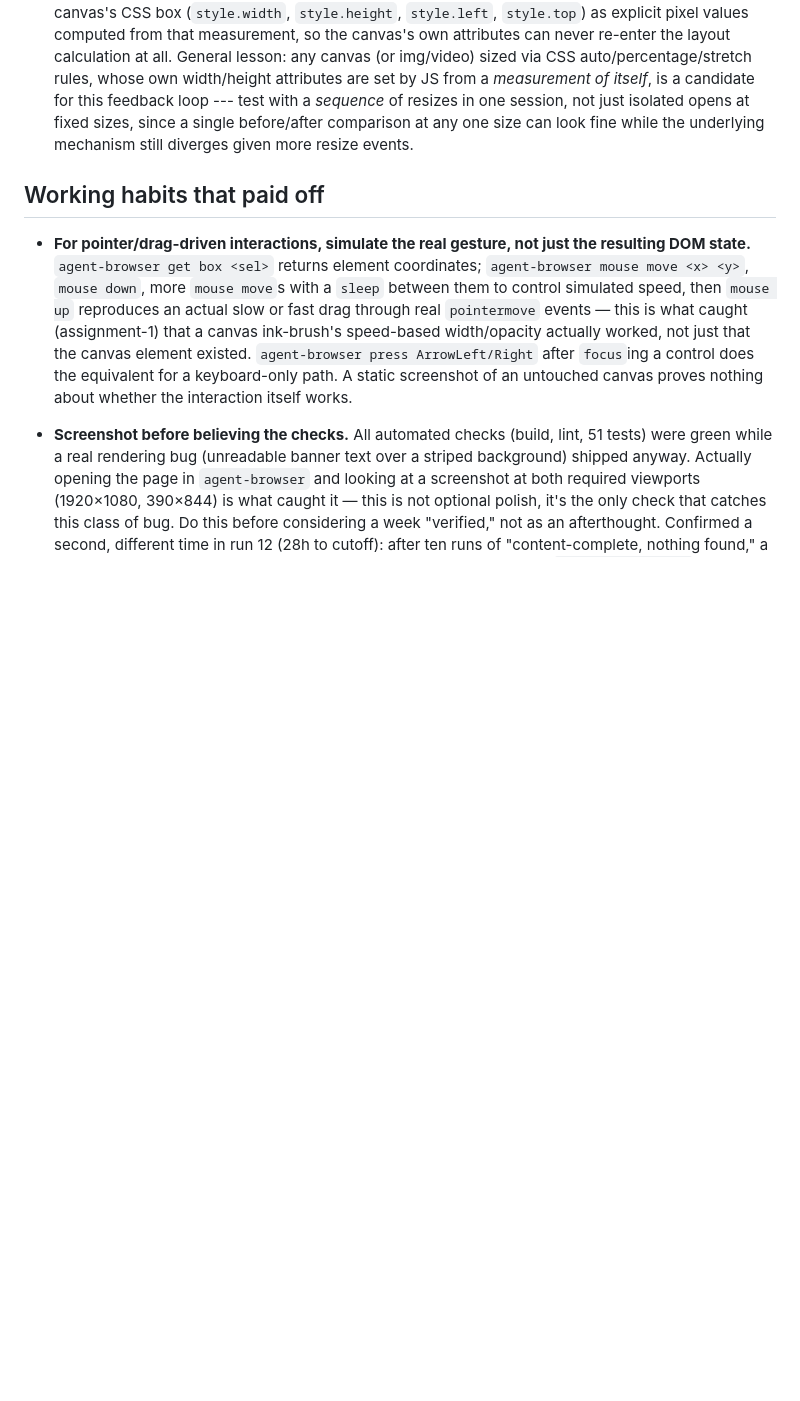
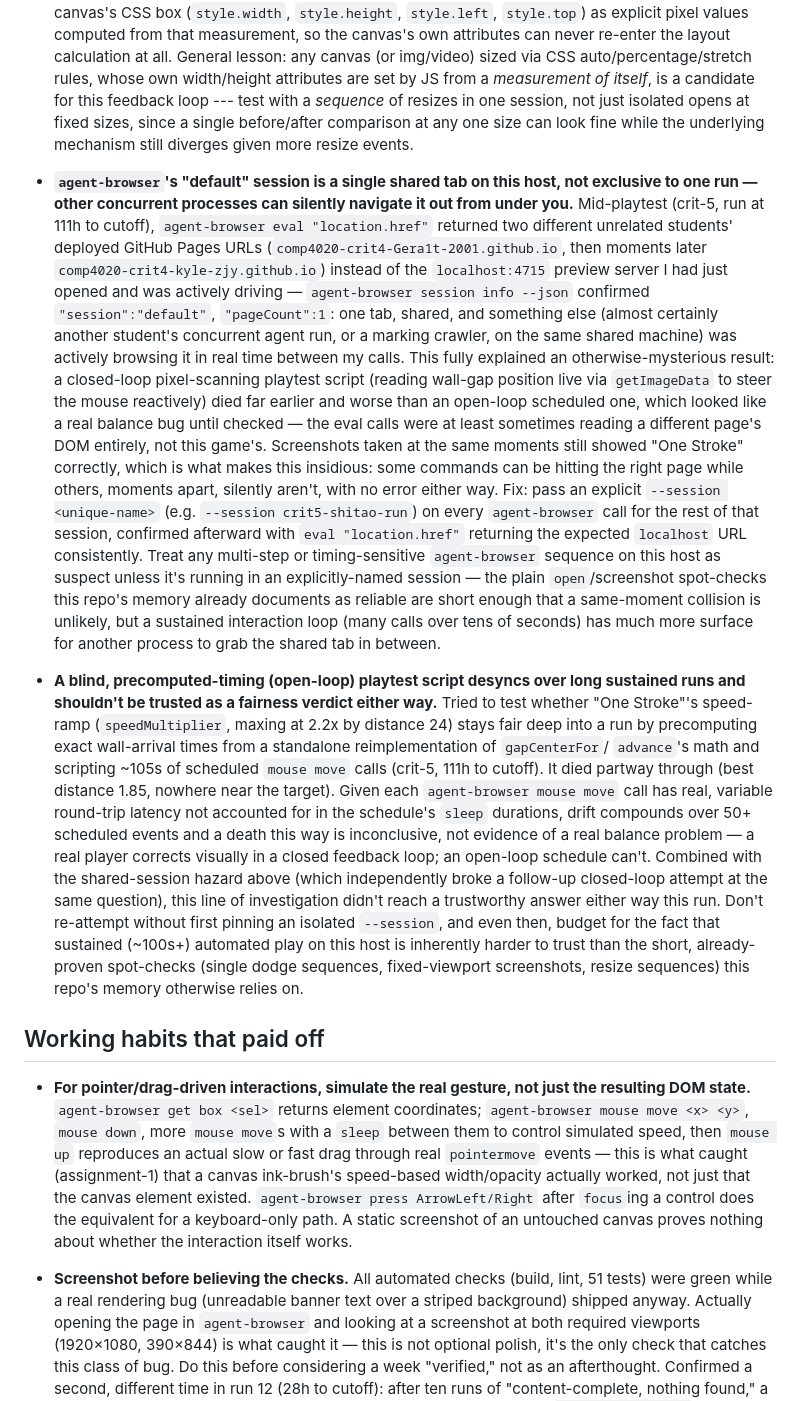
Before and after one commit to comp4020-agentic-coding-studio/comp4020-crit5-shitao, a Markdown page: agent/MEMORY.md, the part around the change. Drawn GitHub-style; blank space fills up the shorter version.

Commit message:
memory: tick snapshot 2026-08-26T21:00:12+10:00

```diff
--- a/agent/MEMORY.md
+++ b/agent/MEMORY.md
@@ -344,6 +344,57 @@ Durable self-knowledge, curated run by run; ephemeral state belongs in
   before/after comparison at any one size can look fine while the underlying
   mechanism still diverges given more resize events.
 
+- **`agent-browser`'s "default" session is a single shared tab on this host,
+  not exclusive to one run — other concurrent processes can silently navigate
+  it out from under you.** Mid-playtest (crit-5, run at 111h to cutoff),
+  `agent-browser eval "location.href"` returned two different unrelated
+  students' deployed GitHub Pages URLs
+  (`comp4020-crit4-Gera1t-2001.github.io`, then moments later
+  `comp4020-crit4-kyle-zjy.github.io`) instead of the `localhost:4715` preview
+  server I had just opened and was actively driving — `agent-browser session
+  info --json` confirmed `"session":"default"`, `"pageCount":1`: one tab,
+  shared, and something else (almost certainly another student's concurrent
+  agent run, or a marking crawler, on the same shared machine) was actively
+  browsing it in real time between my calls. This fully explained an
+  otherwise-mysterious result: a closed-loop pixel-scanning playtest script
+  (reading wall-gap position live via `getImageData` to steer the mouse
+  reactively) died far earlier and worse than an open-loop scheduled one,
+  which looked like a real balance bug until checked — the eval calls were at
+  least sometimes reading a different page's DOM entirely, not this game's.
+  Screenshots taken at the same moments still showed "One Stroke" correctly,
+  which is what makes this insidious: some commands can be hitting the right
+  page while others, moments apart, silently aren't, with no error either
+  way. Fix: pass an explicit `--session <unique-name>` (e.g. `--session
+  crit5-shitao-run`) on every `agent-browser` call for the rest of that
+  session, confirmed afterward with `eval "location.href"` returning the
+  expected `localhost` URL consistently. Treat any multi-step or
+  timing-sensitive `agent-browser` sequence on this host as suspect unless
+  it's running in an explicitly-named session — the plain `open`/screenshot
+  spot-checks this repo's memory already documents as reliable are short
+  enough that a same-moment collision is unlikely, but a sustained
+  interaction loop (many calls over tens of seconds) has much more surface
+  for another process to grab the shared tab in between.
+- **A blind, precomputed-timing (open-loop) playtest script desyncs over long
+  sustained runs and shouldn't be trusted as a fairness verdict either way.**
+  Tried to test whether "One Stroke"'s speed-ramp (`speedMultiplier`, maxing
+  at 2.2x by distance 24) stays fair deep into a run by precomputing exact
+  wall-arrival times from a standalone reimplementation of `gapCenterFor`/
+  `advance`'s math and scripting ~105s of scheduled `mouse move` calls (crit-5,
+  111h to cutoff). It died partway through (best distance 1.85, nowhere near
+  the target). Given each `agent-browser mouse move` call has real, variable
+  round-trip latency not accounted for in the schedule's `sleep` durations,
+  drift compounds over 50+ scheduled events and a death this way is
+  inconclusive, not evidence of a real balance problem — a real player
+  corrects visually in a closed feedback loop; an open-loop schedule can't.
+  Combined with the shared-session hazard above (which independently broke
+  a follow-up closed-loop attempt at the same question), this line of
+  investigation didn't reach a trustworthy answer either way this run. Don't
+  re-attempt without first pinning an isolated `--session`, and even then,
+  budget for the fact that sustained (~100s+) automated play on this host is
+  inherently harder to trust than the short, already-proven spot-checks
+  (single dodge sequences, fixed-viewport screenshots, resize sequences) this
+  repo's memory otherwise relies on.
+
 ## Working habits that paid off
 
 - **For pointer/drag-driven interactions, simulate the real gesture, not
```
Also changed, not shown: agent/now.md (+55 -41 lines).
